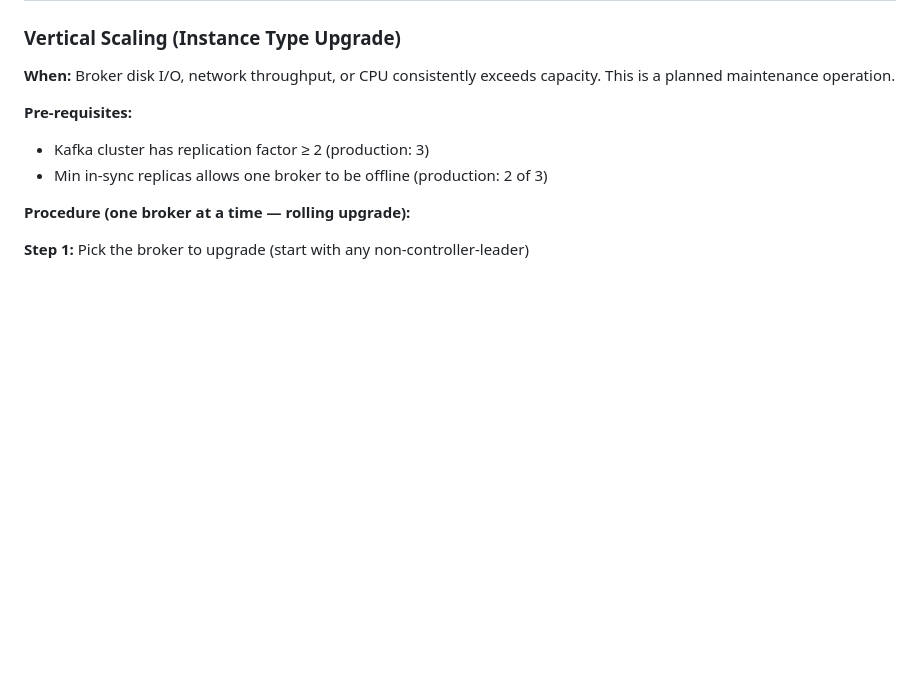
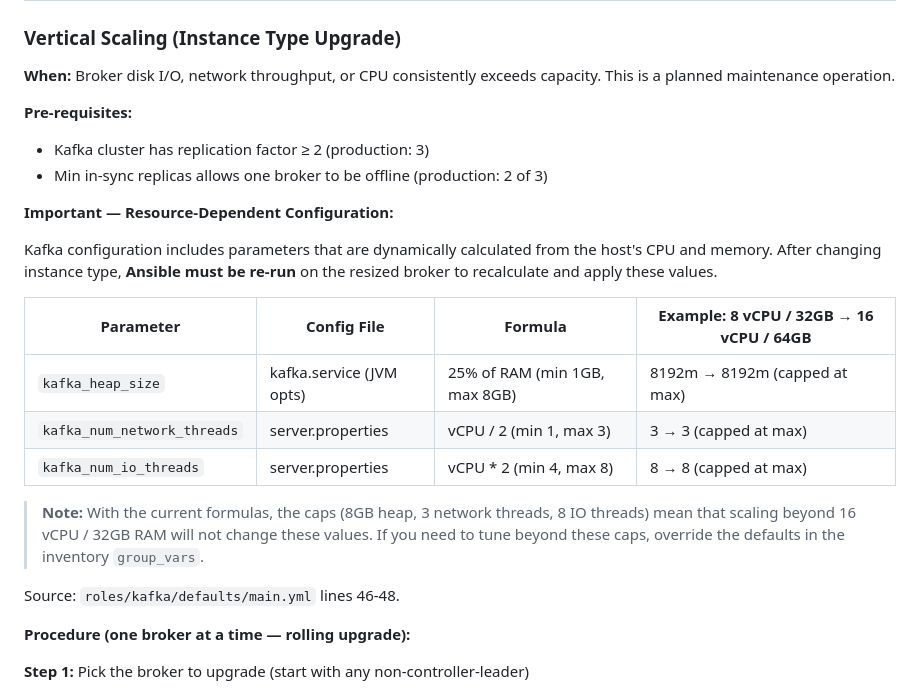
Before and after one commit to jasoet/kafka-ansible, a Markdown page: docs/2026-02-12-scaling-playbook.md, the part around one of its changes. Rendered like a GitHub page; blank space fills up the shorter version.

```diff
--- a/docs/2026-02-12-scaling-playbook.md
+++ b/docs/2026-02-12-scaling-playbook.md
@@ -213,6 +213,20 @@ kubectl get pods -A --field-selector=status.phase=Pending
 - Kafka cluster has replication factor ≥ 2 (production: 3)
 - Min in-sync replicas allows one broker to be offline (production: 2 of 3)
 
+**Important — Resource-Dependent Configuration:**
+
+Kafka configuration includes parameters that are dynamically calculated from the host's CPU and memory. After changing instance type, **Ansible must be re-run** on the resized broker to recalculate and apply these values.
+
+| Parameter | Config File | Formula | Example: 8 vCPU / 32GB → 16 vCPU / 64GB |
+|---|---|---|---|
+| `kafka_heap_size` | kafka.service (JVM opts) | 25% of RAM (min 1GB, max 8GB) | 8192m → 8192m (capped at max) |
+| `kafka_num_network_threads` | server.properties | vCPU / 2 (min 1, max 3) | 3 → 3 (capped at max) |
+| `kafka_num_io_threads` | server.properties | vCPU * 2 (min 4, max 8) | 8 → 8 (capped at max) |
+
+> **Note:** With the current formulas, the caps (8GB heap, 3 network threads, 8 IO threads) mean that scaling beyond 16 vCPU / 32GB RAM will not change these values. If you need to tune beyond these caps, override the defaults in the inventory `group_vars`.
+
+Source: `roles/kafka/defaults/main.yml` lines 46-48.
+
 **Procedure (one broker at a time — rolling upgrade):**
 
 **Step 1:** Pick the broker to upgrade (start with any non-controller-leader)
```
Also changed, not shown: other parts of docs/2026-02-12-scaling-playbook.md (+41 -4 lines).
